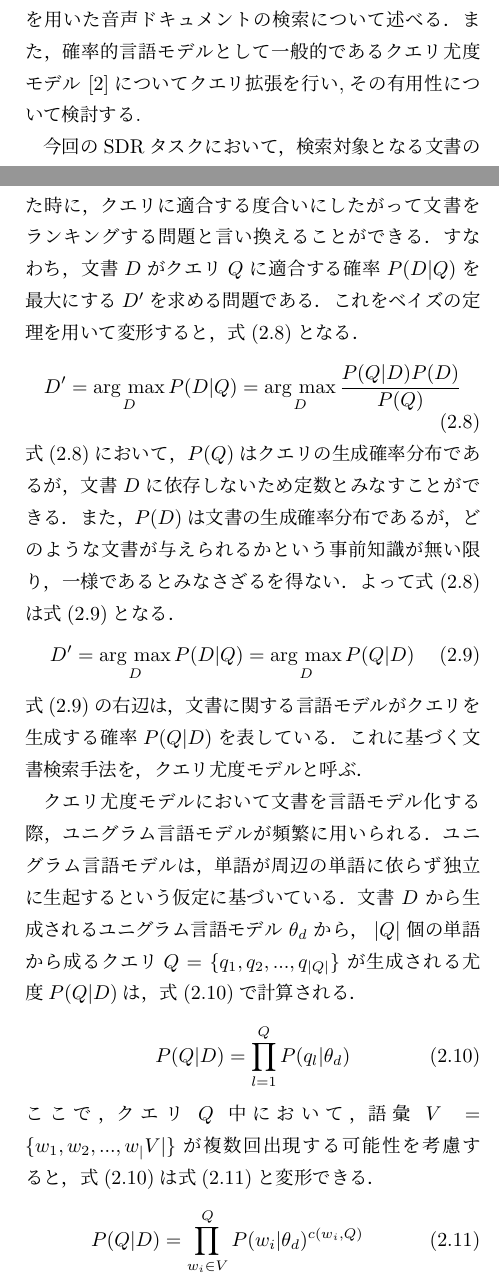
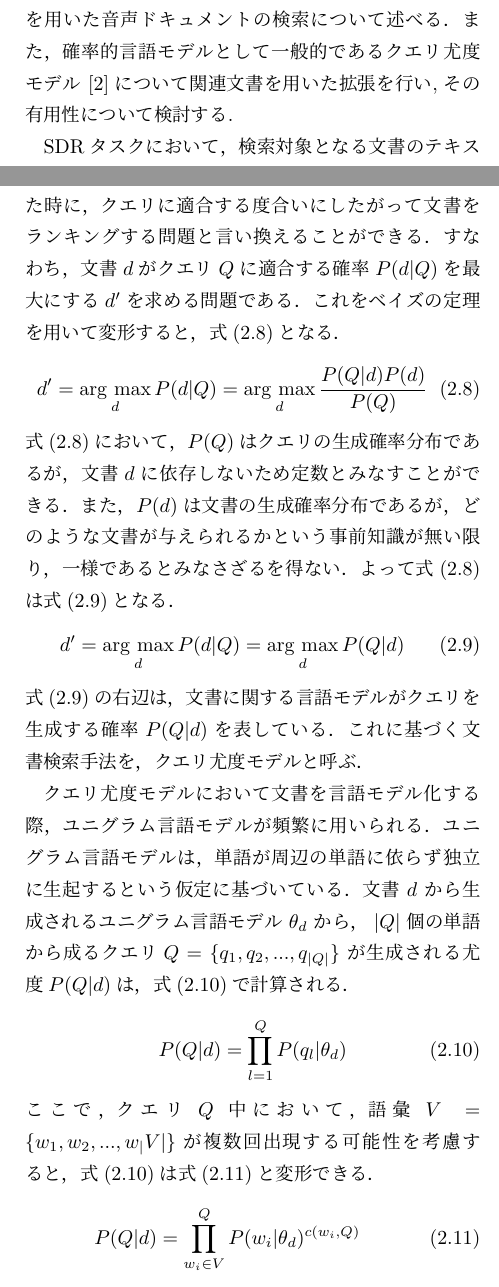
Before and after one commit to ragiko/syuron, a LaTeX book (main.tex, which reads chapter1.tex, chapter2.tex): two parts of the columns of pages 5 and 8 of 23, joined at a grey line, cut so that both start at the same text. Compiled offline with pLaTeX and dvipdfmx.

Commit message:
文書Dを文書dに変更

```diff
--- a/chapter1.tex
+++ b/chapter1.tex
@@ -33,9 +33,9 @@ SpokenQuery\&Docでは，大量に存在する音声データからユーザに
 この検索方法において，まず音声認識精度を改善し，認識誤りが減少すれば，テキスト検索手法の精度を改善できると考えられる．そのため，本研究では精度の高い音声認識エンジンを利用し，検索精度を向上させる．
 
 また，類似度計算の特徴量としては一般的にTF-IDF法が用いられるが，今回のSDRタスクのように質問クエリのテキストの長さが不十分な場合，TF-IDF法ではうまく推定を行う事ができない．またTF-IDF法は音声認識誤りや言い換え問題に対しても弱いため，そのまま文書検索に用いるには疑問が残る．
-本研究はこれらの問題の解決を試みることで，音声ドキュメントの検索の精度向上を図る．まずTF-IDF法による文書間の類似度を用いない手法，すなわち確率的言語モデルを用いた音声ドキュメントの検索について述べる．また，確率的言語モデルとして一般的であるクエリ尤度モデル \cite{query_likelihood}についてクエリ拡張を行い,その有用性について検討する.
+本研究はこれらの問題の解決を試みることで，音声ドキュメントの検索の精度向上を図る．まずTF-IDF法による文書間の類似度を用いない手法，すなわち確率的言語モデルを用いた音声ドキュメントの検索について述べる．また，確率的言語モデルとして一般的であるクエリ尤度モデル \cite{query_likelihood}について関連文書を用いた拡張を行い,その有用性について検討する.
 
-今回のSDRタスクにおいて，検索対象となる文書のテキストの長さが短い場合が存在し，この時テキストの情報が少ないため，テキスト検索精度が低いことがある．そのため，本研究では検索対象となる文書の周囲のテキストを利用し，検索精度の向上を図る．
+SDRタスクにおいて，検索対象となる文書のテキストの長さが短い場合が存在し，この時テキストの情報が少ないため，テキスト検索精度が低いことがある．そのため，本研究では検索対象となる文書の周囲のテキストを利用し，検索精度の向上を図る．
 周囲のテキストを利用する具体的な方法としては，キャッシュモデル・N-gram言語モデル・リカレントニューラルネットワーク言語モデルなどの，単語が出現する順序に着目した言語的特徴量を利用したり，検索対象となる文書の周囲の文書と質問クエリとの類似度スコアを統合したりする．これらの手法による音声ドキュメントの検索について考察を行う．
 
 \section{論文構成}
--- a/chapter2.tex
+++ b/chapter2.tex
@@ -106,29 +106,29 @@ $X, Y$の成す角度$\theta$が小さいほど類似度$cos(\theta)$が高い
 
 \section{クエリ尤度モデル}
 情報検索は，クエリと検索対象の文書群が与えられた時に，クエリに適合する度合いにしたがって文書をランキングする問題と言い換えることができる．
-すなわち，文書$D$がクエリ$Q$に適合する確率$P(D|Q)$を最大にする$D'$を求める問題である．
+すなわち，文書$d$がクエリ$Q$に適合する確率$P(d|Q)$を最大にする$d'$を求める問題である．
 これをベイズの定理を用いて変形すると，式(\ref{eq_query_likelihood1})となる．
 \begin{equation}
-    D' = \argmax_{D} P(D|Q) = \argmax_{D} \frac{P(Q|D)P(D)}{P(Q)}    \label{eq_query_likelihood1}
+    d' = \argmax_{d} P(d|Q) = \argmax_{d} \frac{P(Q|d)P(d)}{P(Q)}    \label{eq_query_likelihood1}
 \end{equation}
-式(\ref{eq_query_likelihood1})において，$P(Q)$はクエリの生成確率分布であるが，文書$D$に依存しないため定数とみなすことができる．
-また，$P(D)$は文書の生成確率分布であるが，どのような文書が与えられるかという事前知識が無い限り，一様であるとみなさざるを得ない．
+式(\ref{eq_query_likelihood1})において，$P(Q)$はクエリの生成確率分布であるが，文書$d$に依存しないため定数とみなすことができる．
+また，$P(d)$は文書の生成確率分布であるが，どのような文書が与えられるかという事前知識が無い限り，一様であるとみなさざるを得ない．
 よって式(\ref{eq_query_likelihood1})は式(\ref{eq_query_likelihood2})となる．
 \begin{equation}
-    D' = \argmax_{D} P(D|Q) = \argmax_{D} P(Q|D) \label{eq_query_likelihood2}
+    d' = \argmax_{d} P(d|Q) = \argmax_{d} P(Q|d) \label{eq_query_likelihood2}
 \end{equation}
-式(\ref{eq_query_likelihood2})の右辺は，文書に関する言語モデルがクエリを生成する確率$P(Q|D)$を表している．
+式(\ref{eq_query_likelihood2})の右辺は，文書に関する言語モデルがクエリを生成する確率$P(Q|d)$を表している．
 これに基づく文書検索手法を，クエリ尤度モデルと呼ぶ．
 
 クエリ尤度モデルにおいて文書を言語モデル化する際，ユニグラム言語モデルが頻繁に用いられる．
 ユニグラム言語モデルは，単語が周辺の単語に依らず独立に生起するという仮定に基づいている．
-文書 $D$ から生成されるユニグラム言語モデル $\theta_d$ から， $|Q|$ 個の単語から成るクエリ$Q = \{q_1, q_2, ..., q_{|Q|}\}$ が生成される尤度$P(Q|D)$は，式(\ref{eq_unigram})で計算される．
+文書 $d$ から生成されるユニグラム言語モデル $\theta_d$ から， $|Q|$ 個の単語から成るクエリ$Q = \{q_1, q_2, ..., q_{|Q|}\}$ が生成される尤度$P(Q|d)$は，式(\ref{eq_unigram})で計算される．
 \begin{equation}
-    P(Q|D) = \prod^{Q}_{l=1}P(q_l|\theta_d) \label{eq_unigram}
+    P(Q|d) = \prod^{Q}_{l=1}P(q_l|\theta_d) \label{eq_unigram}
 \end{equation}
 ここで，クエリ$Q$中において，語彙$V = \{w_1, w_2, ..., w_|V|\}$が複数回出現する可能性を考慮すると，式(\ref{eq_unigram})は式(\ref{eq_unigram2})と変形できる．
 \begin{equation}
-    P(Q|D) = \prod^{Q}_{w_i \in V}P(w_i|\theta_d)^{c(w_i, Q)} \label{eq_unigram2}
+    P(Q|d) = \prod^{Q}_{w_i \in V}P(w_i|\theta_d)^{c(w_i, Q)} \label{eq_unigram2}
 \end{equation}
 ここで$c(w_i, Q)$はクエリ$Q$において語$w_i$が出現した回数である．
 このように，クエリ尤度モデルによる文書検索問題は，$P(w_i|\theta_d)$の推定問題に帰着する．
```
Also changed, not shown: chapter1.tex (2 more changed lines), chapter2.tex (14 more changed lines).
